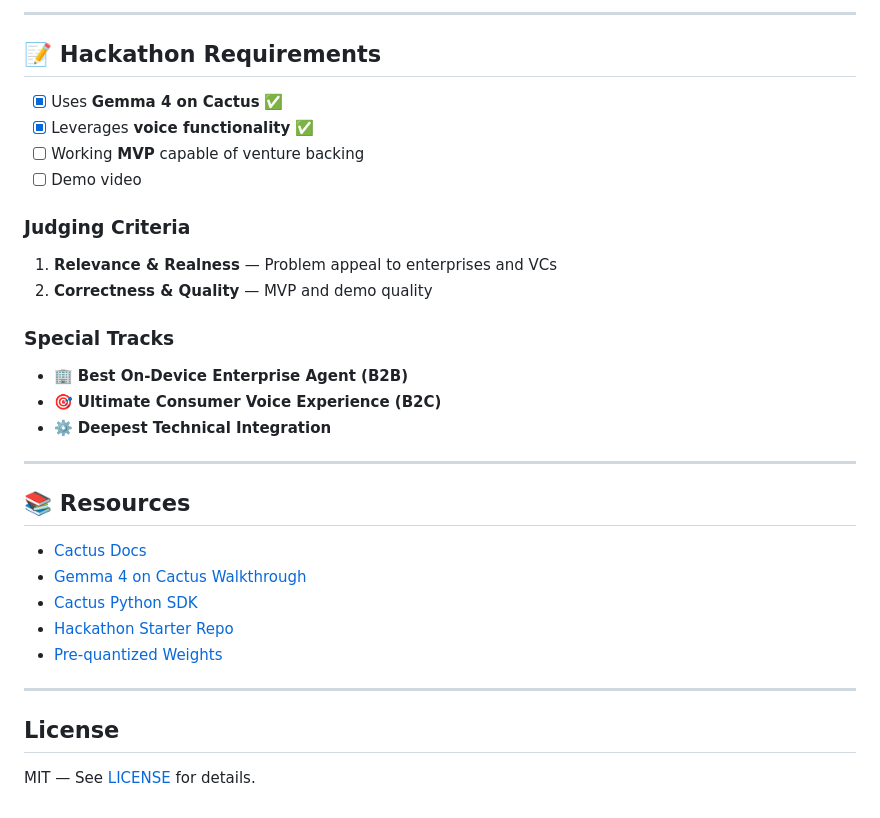
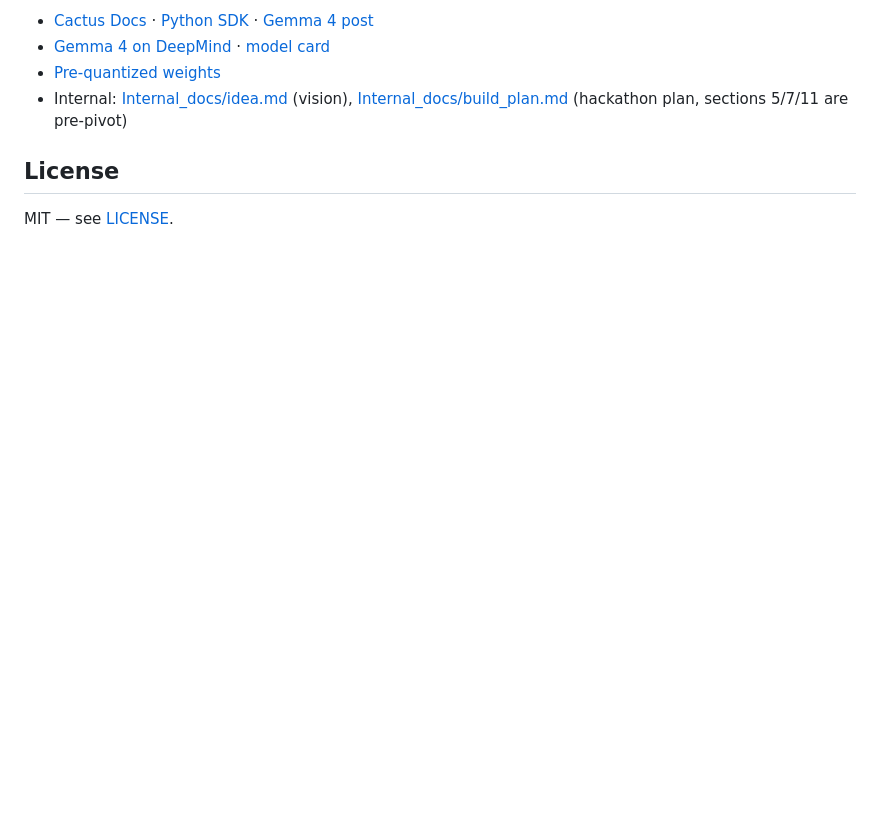
Before and after one commit to Rayhanpatel/Ycombinator-Cactus-Deepmind, a Markdown page: README.md, the part around one of its changes. GitHub-like rendering; blank space fills up the shorter version.

```diff
--- a/README.md
+++ b/README.md
@@ -163,33 +150,8 @@ python -m src.agent
----
-
-## 📝 Hackathon Requirements
-
-- [x] Uses **Gemma 4 on Cactus** ✅
-- [x] Leverages **voice functionality** ✅
-- [ ] Working **MVP** capable of venture backing
-- [ ] Demo video
-
-### Judging Criteria
-1. **Relevance & Realness** — Problem appeal to enterprises and VCs
-2. **Correctness & Quality** — MVP and demo quality
-
-### Special Tracks
-- 🏢 **Best On-Device Enterprise Agent (B2B)**
-- 🎯 **Ultimate Consumer Voice Experience (B2C)**
-- ⚙️ **Deepest Technical Integration**
-
----
-
-## 📚 Resources
-
-- [Cactus Docs](https://docs.cactuscompute.com/latest/)
-- [Gemma 4 on Cactus Walkthrough](https://docs.cactuscompute.com/latest/blog/gemma4/)
-- [Cactus Python SDK](https://docs.cactuscompute.com/latest/python/)
-- [Hackathon Starter Repo](https://github.com/cactus-compute/voice-agents-hack)
-- [Pre-quantized Weights](https://huggingface.co/cactus-compute)
-
----
+- [Cactus Docs](https://docs.cactuscompute.com/latest/) · [Python SDK](https://docs.cactuscompute.com/latest/python/) · [Gemma 4 post](https://docs.cactuscompute.com/latest/blog/gemma4/)
+- [Gemma 4 on DeepMind](https://deepmind.google/models/gemma/gemma-4/) · [model card](https://ai.google.dev/gemma/docs/core/model_card_4)
+- [Pre-quantized weights](https://huggingface.co/cactus-compute)
+- Internal: [Internal_docs/idea.md](Internal_docs/idea.md) (vision), [Internal_docs/build_plan.md](Internal_docs/build_plan.md) (hackathon plan, sections 5/7/11 are pre-pivot)
 
 ## License
 
-MIT — See [LICENSE](LICENSE) for details.
+MIT — see [LICENSE](LICENSE).
```
Also changed, not shown: other parts of README.md (+111 -124 lines).
